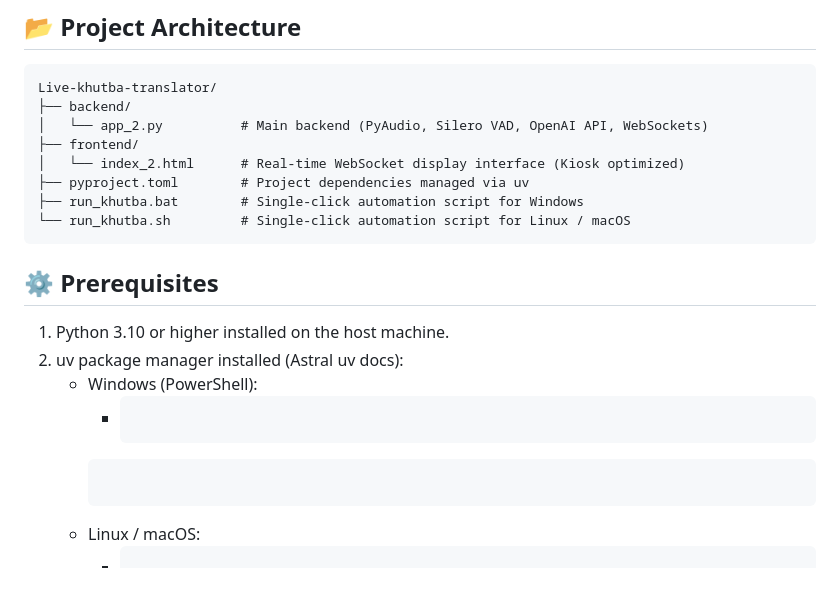
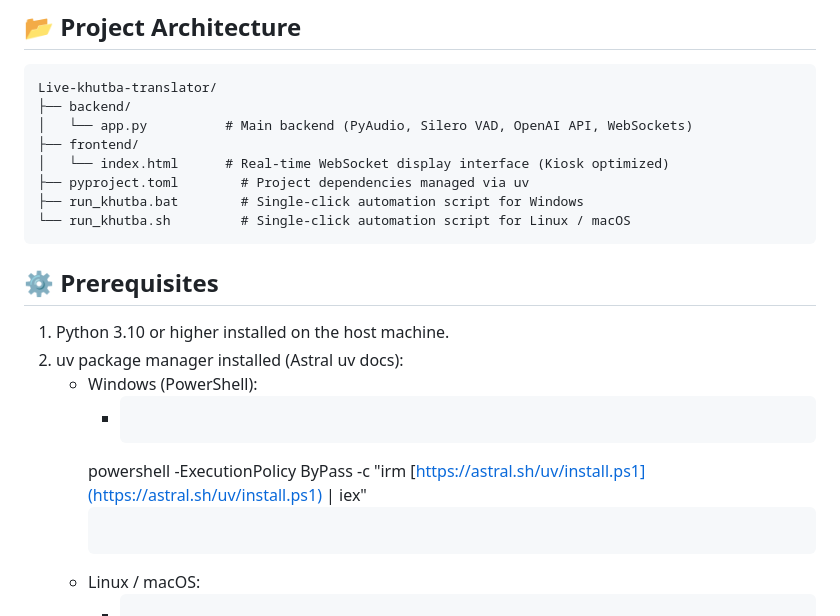
Before and after one commit to Al-Zoraiki-Mohammed/live-khutba-translation, a Markdown page: README.md, the part around the change. Drawn GitHub-style; blank space fills up the shorter version.

````diff
--- a/README.md
+++ b/README.md
@@ -16,9 +16,9 @@ A real-time, AI-powered transcription and translation system designed for Friday
 ```text
 Live-khutba-translator/
 ├── backend/
-│   └── app_2.py          # Main backend (PyAudio, Silero VAD, OpenAI API, WebSockets)
+│   └── app.py          # Main backend (PyAudio, Silero VAD, OpenAI API, WebSockets)
 ├── frontend/
-│   └── index_2.html      # Real-time WebSocket display interface (Kiosk optimized)
+│   └── index.html      # Real-time WebSocket display interface (Kiosk optimized)
 ├── pyproject.toml        # Project dependencies managed via uv
 ├── run_khutba.bat        # Single-click automation script for Windows
 └── run_khutba.sh         # Single-click automation script for Linux / macOS
@@ -28,7 +28,8 @@ Live-khutba-translator/
 1. Python 3.10 or higher installed on the host machine.
 2. uv package manager installed (Astral uv docs):
     - Windows (PowerShell):
-        - ```text powershell -ExecutionPolicy ByPass -c "irm [https://astral.sh/uv/install.ps1](https://astral.sh/uv/install.ps1) | iex"
+        - ```text
+        powershell -ExecutionPolicy ByPass -c "irm [https://astral.sh/uv/install.ps1](https://astral.sh/uv/install.ps1) | iex"
         ```
     - Linux / macOS:
         - ```text curl -LsSf [https://astral.sh/uv/install.sh](https://astral.sh/uv/install.sh) | sh
````
